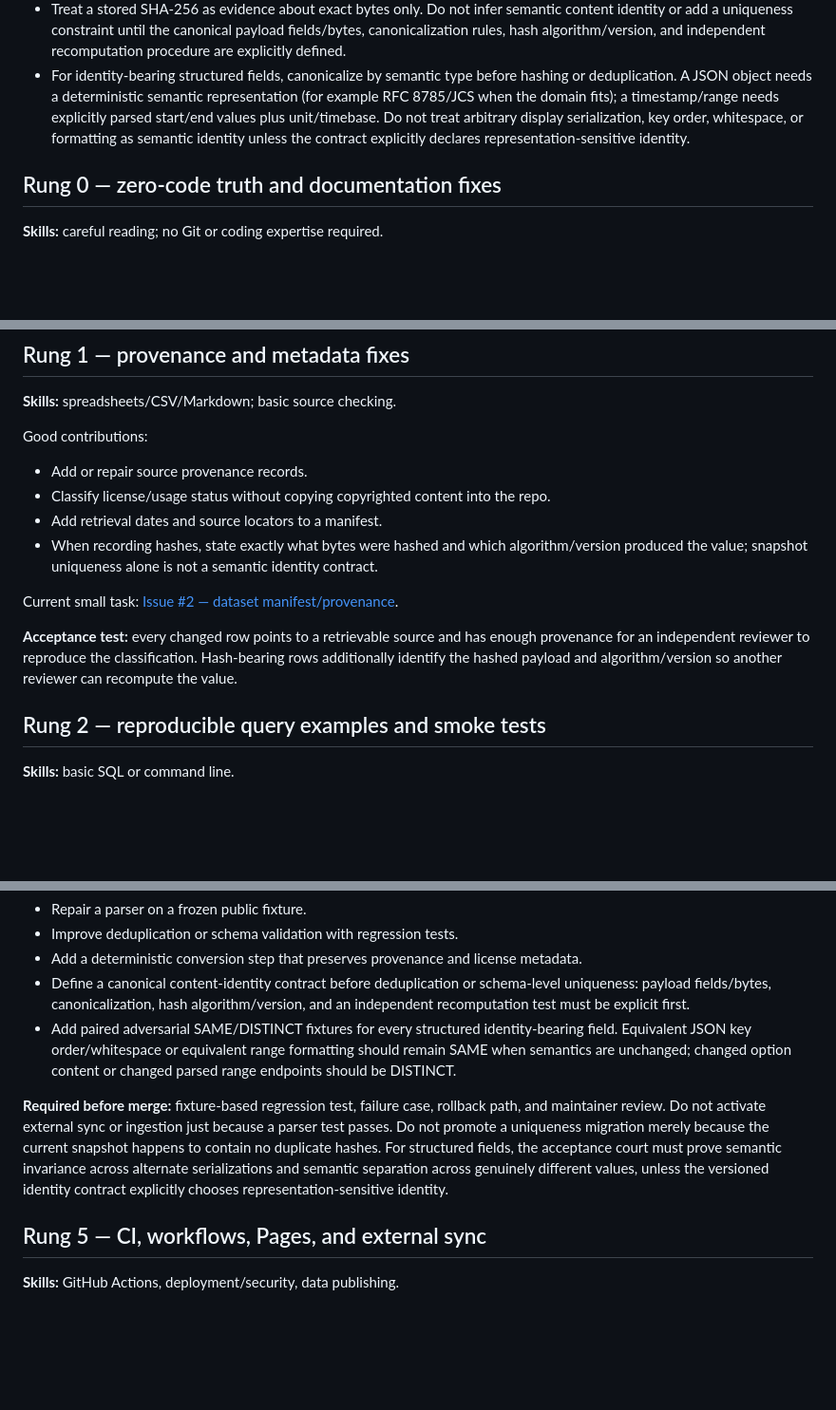
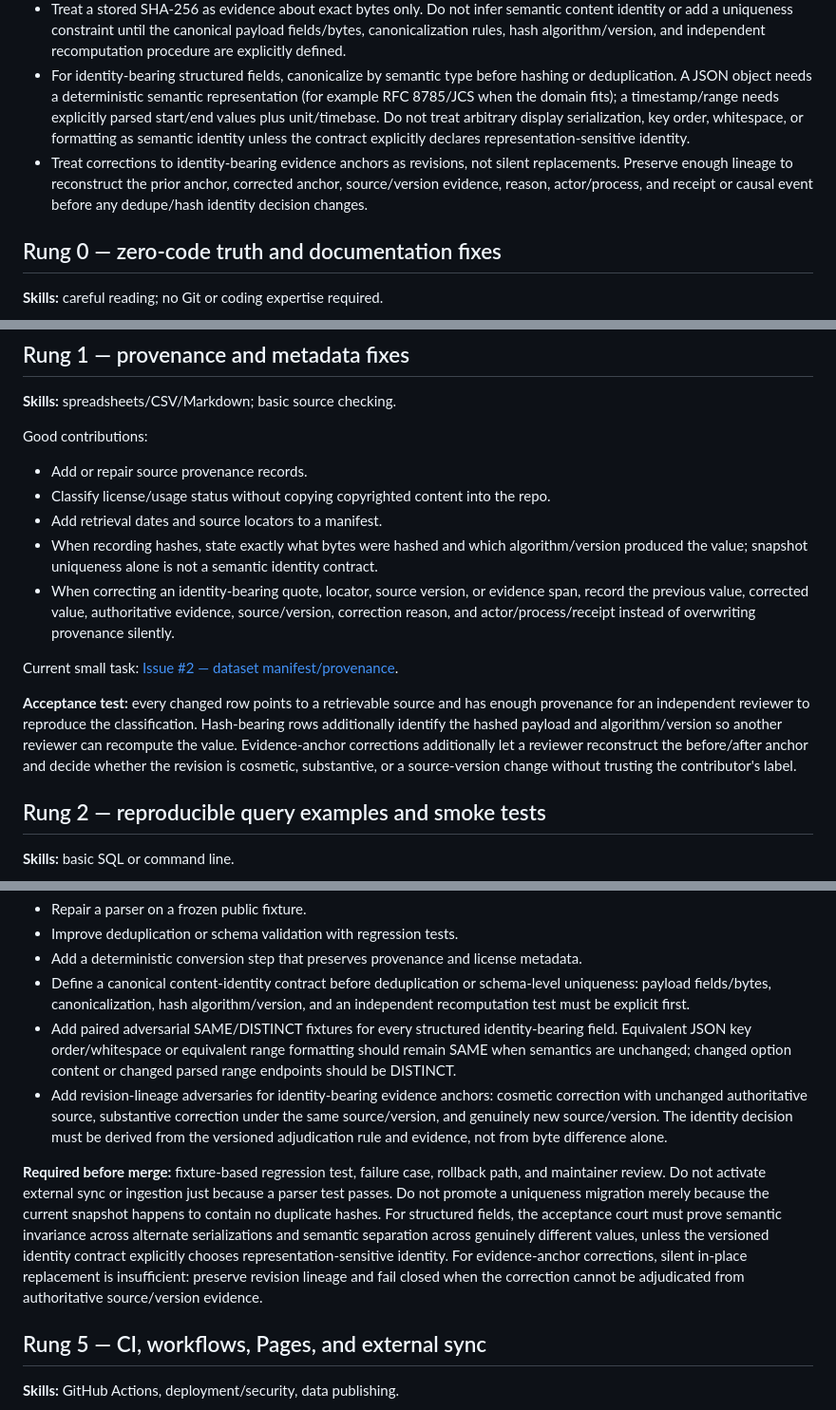
Before and after one commit to rajon369963-del/sovereign-study-commons-india, a Markdown page: CONTRIBUTOR_LADDER.md, 3 parts joined by grey strips. Shown at 95% size. Rendered like a GitHub page; blank space fills up the shorter version.

Commit message:
docs: require evidence-anchor correction lineage

```diff
--- a/CONTRIBUTOR_LADDER.md
+++ b/CONTRIBUTOR_LADDER.md
@@ -12,6 +12,7 @@ This project should be easy to improve without requiring contributors to underst
 - Check existing tools, libraries, actions, and repository code before introducing a new dependency.
 - Treat a stored SHA-256 as evidence about exact bytes only. Do not infer semantic content identity or add a uniqueness constraint until the canonical payload fields/bytes, canonicalization rules, hash algorithm/version, and independent recomputation procedure are explicitly defined.
 - For identity-bearing structured fields, canonicalize by semantic type before hashing or deduplication. A JSON object needs a deterministic semantic representation (for example RFC 8785/JCS when the domain fits); a timestamp/range needs explicitly parsed start/end values plus unit/timebase. Do not treat arbitrary display serialization, key order, whitespace, or formatting as semantic identity unless the contract explicitly declares representation-sensitive identity.
+- Treat corrections to identity-bearing evidence anchors as revisions, not silent replacements. Preserve enough lineage to reconstruct the prior anchor, corrected anchor, source/version evidence, reason, actor/process, and receipt or causal event before any dedupe/hash identity decision changes.
 
 ## Rung 0 — zero-code truth and documentation fixes
 
@@ -35,10 +36,11 @@ Good contributions:
 - Classify license/usage status without copying copyrighted content into the repo.
 - Add retrieval dates and source locators to a manifest.
 - When recording hashes, state exactly what bytes were hashed and which algorithm/version produced the value; snapshot uniqueness alone is not a semantic identity contract.
+- When correcting an identity-bearing quote, locator, source version, or evidence span, record the previous value, corrected value, authoritative evidence, source/version, correction reason, and actor/process/receipt instead of overwriting provenance silently.
 
 Current small task: [Issue #2 — dataset manifest/provenance](https://github.com/rajon369963-del/sovereign-study-commons-india/issues/2).
 
-**Acceptance test:** every changed row points to a retrievable source and has enough provenance for an independent reviewer to reproduce the classification. Hash-bearing rows additionally identify the hashed payload and algorithm/version so another reviewer can recompute the value.
+**Acceptance test:** every changed row points to a retrievable source and has enough provenance for an independent reviewer to reproduce the classification. Hash-bearing rows additionally identify the hashed payload and algorithm/version so another reviewer can recompute the value. Evidence-anchor corrections additionally let a reviewer reconstruct the before/after anchor and decide whether the revision is cosmetic, substantive, or a source-version change without trusting the contributor's label.
 
 ## Rung 2 — reproducible query examples and smoke tests
 
@@ -76,8 +78,9 @@ Good contributions:
 - Add a deterministic conversion step that preserves provenance and license metadata.
 - Define a canonical content-identity contract before deduplication or schema-level uniqueness: payload fields/bytes, canonicalization, hash algorithm/version, and an independent recomputation test must be explicit first.
 - Add paired adversarial SAME/DISTINCT fixtures for every structured identity-bearing field. Equivalent JSON key order/whitespace or equivalent range formatting should remain SAME when semantics are unchanged; changed option content or changed parsed range endpoints should be DISTINCT.
+- Add revision-lineage adversaries for identity-bearing evidence anchors: cosmetic correction with unchanged authoritative source, substantive correction under the same source/version, and genuinely new source/version. The identity decision must be derived from the versioned adjudication rule and evidence, not from byte difference alone.
 
-**Required before merge:** fixture-based regression test, failure case, rollback path, and maintainer review. Do not activate external sync or ingestion just because a parser test passes. Do not promote a uniqueness migration merely because the current snapshot happens to contain no duplicate hashes. For structured fields, the acceptance court must prove semantic invariance across alternate serializations and semantic separation across genuinely different values, unless the versioned identity contract explicitly chooses representation-sensitive identity.
+**Required before merge:** fixture-based regression test, failure case, rollback path, and maintainer review. Do not activate external sync or ingestion just because a parser test passes. Do not promote a uniqueness migration merely because the current snapshot happens to contain no duplicate hashes. For structured fields, the acceptance court must prove semantic invariance across alternate serializations and semantic separation across genuinely different values, unless the versioned identity contract explicitly chooses representation-sensitive identity. For evidence-anchor corrections, silent in-place replacement is insufficient: preserve revision lineage and fail closed when the correction cannot be adjudicated from authoritative source/version evidence.
 
 ## Rung 5 — CI, workflows, Pages, and external sync
 
```
